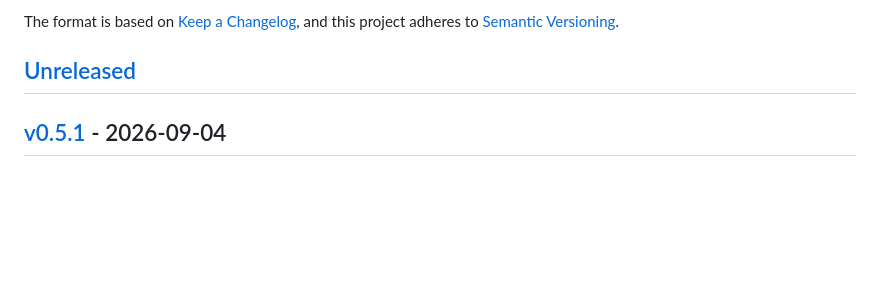
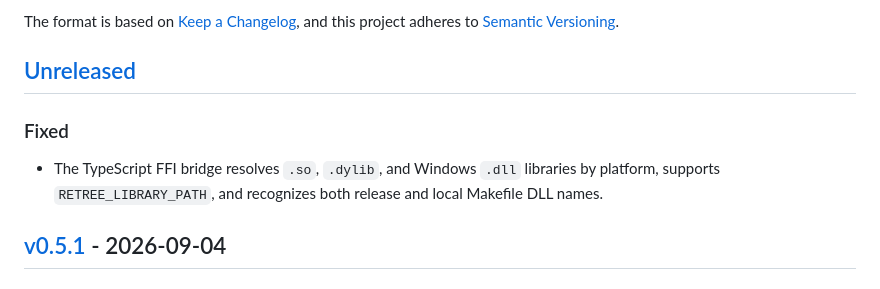
Before and after one commit to frudas24/research-tree, a Markdown page: CHANGELOG.md, the part around the change. Rendered like a GitHub page; blank space fills up the shorter version.

Commit message:
docs: record portable FFI resolution

```diff
--- a/CHANGELOG.md
+++ b/CHANGELOG.md
@@ -6,6 +6,11 @@ The format is based on [Keep a Changelog](https://keepachangelog.com/en/1.1.0/),
 and this project adheres to [Semantic Versioning](https://semver.org/spec/v2.0.0.html).
 
 ## [Unreleased]
+
+### Fixed
+- The TypeScript FFI bridge resolves `.so`, `.dylib`, and Windows `.dll`
+  libraries by platform, supports `RETREE_LIBRARY_PATH`, and recognizes both
+  release and local Makefile DLL names.
 
 ## [v0.5.1] - 2026-09-04
 
```
